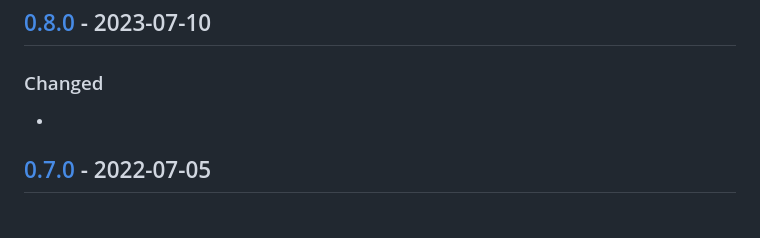
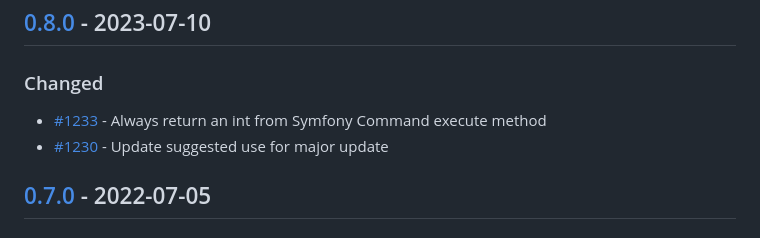
Before and after one commit to owncloud/market, a Markdown page: CHANGELOG.md, the part around the change. GitHub-like rendering.

Commit message:
update CHANGELOG

```diff
--- a/CHANGELOG.md
+++ b/CHANGELOG.md
@@ -8,7 +8,8 @@ The format is based on [Keep a Changelog](http://keepachangelog.com/en/1.0.0/).
 
 ### Changed
 
--
+- [#1233](https://github.com/owncloud/market/pull/1233) - Always return an int from Symfony Command execute method
+- [#1230](https://github.com/owncloud/market/pull/1230) - Update suggested use for major update
 
 ## [0.7.0] - 2022-07-05
 
```
